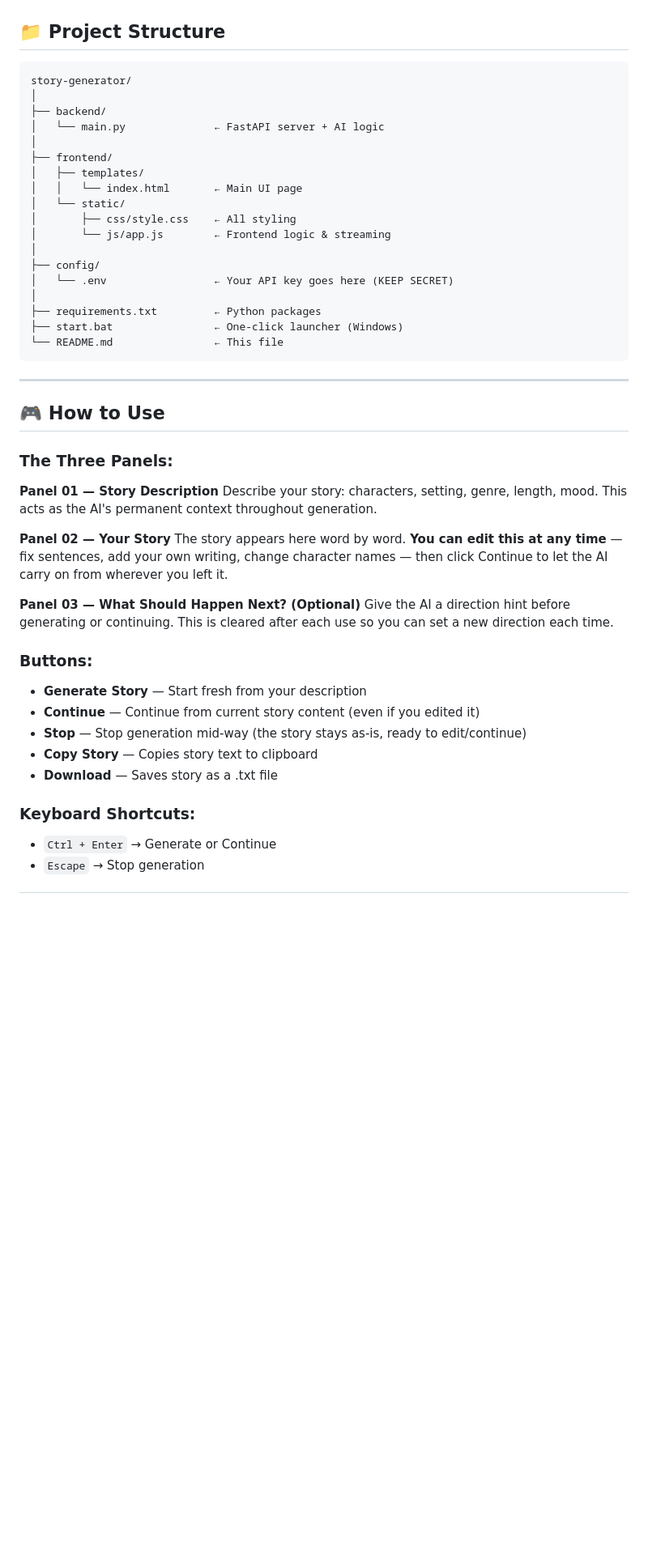
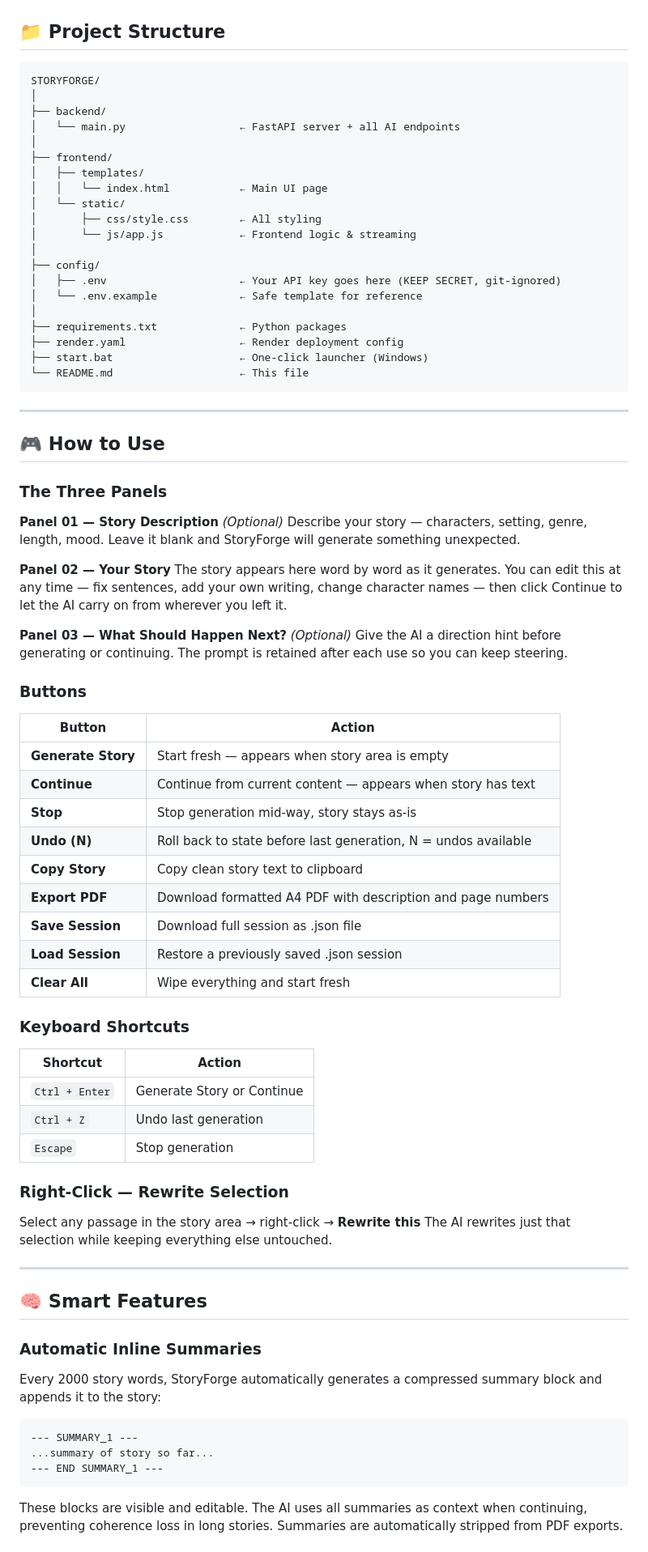
Before and after one commit to SUJALL-MOHAPATRA/STORYFORGE, a Markdown page: README.md, the part around one of its changes. Shown at 81% size. Rendered like a GitHub page; blank space fills up the shorter version.

Commit message:
Update README — full feature docs, deployment, PyCharm config

````diff
--- a/README.md
+++ b/README.md
@@ -32,51 +32,82 @@ The browser will open automatically at http://localhost:8000
 ## 📁 Project Structure
 
 ```
-story-generator/
+STORYFORGE/
 │
 ├── backend/
-│   └── main.py              ← FastAPI server + AI logic
+│   └── main.py                  ← FastAPI server + all AI endpoints
 │
 ├── frontend/
 │   ├── templates/
-│   │   └── index.html       ← Main UI page
+│   │   └── index.html           ← Main UI page
 │   └── static/
-│       ├── css/style.css    ← All styling
-│       └── js/app.js        ← Frontend logic & streaming
+│       ├── css/style.css        ← All styling
+│       └── js/app.js            ← Frontend logic & streaming
 │
 ├── config/
-│   └── .env                 ← Your API key goes here (KEEP SECRET)
+│   ├── .env                     ← Your API key goes here (KEEP SECRET, git-ignored)
+│   └── .env.example             ← Safe template for reference
 │
-├── requirements.txt         ← Python packages
-├── start.bat                ← One-click launcher (Windows)
-└── README.md                ← This file
+├── requirements.txt             ← Python packages
+├── render.yaml                  ← Render deployment config
+├── start.bat                    ← One-click launcher (Windows)
+└── README.md                    ← This file
 ```
 
 ---
 
 ## 🎮 How to Use
 
-### The Three Panels:
+### The Three Panels
 
-**Panel 01 — Story Description**
-Describe your story: characters, setting, genre, length, mood.
-This acts as the AI's permanent context throughout generation.
+**Panel 01 — Story Description** *(Optional)*
+Describe your story — characters, setting, genre, length, mood.
+Leave it blank and StoryForge will generate something unexpected.
 
 **Panel 02 — Your Story**
-The story appears here word by word.
-**You can edit this at any time** — fix sentences, add your own writing, change character names — then click Continue to let the AI carry on from wherever you left it.
+The story appears here word by word as it generates.
+You can edit this at any time — fix sentences, add your own writing, change character names — then click Continue to let the AI carry on from wherever you left it.
 
-**Panel 03 — What Should Happen Next? (Optional)**
+**Panel 03 — What Should Happen Next?** *(Optional)*
 Give the AI a direction hint before generating or continuing.
-This is cleared after each use so you can set a new direction each time.
+The prompt is retained after each use so you can keep steering.
 
-### Buttons:
-- **Generate Story** — Start fresh from your description
-- **Continue** — Continue from current story content (even if you edited it)
-- **Stop** — Stop generation mid-way (the story stays as-is, ready to edit/continue)
-- **Copy Story** — Copies story text to clipboard
-- **Download** — Saves story as a .txt file
+### Buttons
 
-### Keyboard Shortcuts:
-- `Ctrl + Enter` → Generate or Continue
-- `Escape` → Stop generation
+| Button | Action |
+|--------|--------|
+| **Generate Story** | Start fresh — appears when story area is empty |
+| **Continue** | Continue from current content — appears when story has text |
+| **Stop** | Stop generation mid-way, story stays as-is |
+| **Undo (N)** | Roll back to state before last generation, N = undos available |
+| **Copy Story** | Copy clean story text to clipboard |
+| **Export PDF** | Download formatted A4 PDF with description and page numbers |
+| **Save Session** | Download full session as .json file |
+| **Load Session** | Restore a previously saved .json session |
+| **Clear All** | Wipe everything and start fresh |
+
+### Keyboard Shortcuts
+
+| Shortcut | Action |
+|----------|--------|
+| `Ctrl + Enter` | Generate Story or Continue |
+| `Ctrl + Z` | Undo last generation |
+| `Escape` | Stop generation |
+
+### Right-Click — Rewrite Selection
+Select any passage in the story area → right-click → **Rewrite this**
+The AI rewrites just that selection while keeping everything else untouched.
+
+---
+
+## 🧠 Smart Features
+
+### Automatic Inline Summaries
+Every 2000 story words, StoryForge automatically generates a compressed summary block and appends it to the story:
+```
+--- SUMMARY_1 ---
+...summary of story so far...
+--- END SUMMARY_1 ---
+```
+These blocks are visible and editable. The AI uses all summaries as context when continuing, preventing coherence loss in long stories. Summaries are automatically stripped from PDF exports.
+
````
Also changed, not shown: other parts of README.md (+46 -9 lines).
